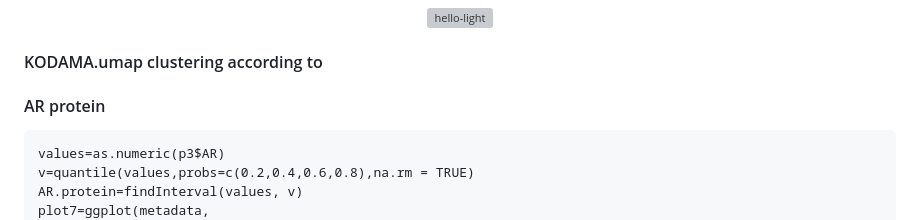
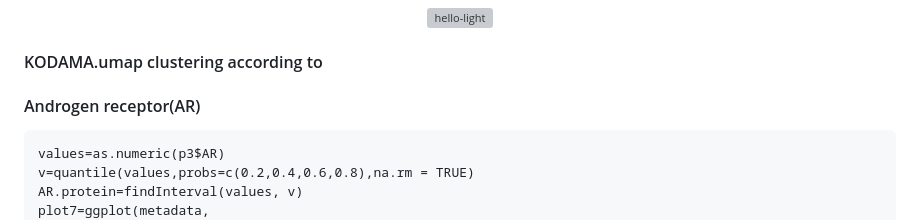
Before and after one commit to tkcaccia/PROJECTOR, a Markdown page: docs/Spatial _transcriptomic.md, the part around the change. GitHub-like rendering; grey boxes are pictures that could not be loaded.

````diff
--- a/docs/Spatial _transcriptomic.md
+++ b/docs/Spatial _transcriptomic.md
@@ -275,7 +275,7 @@ grid.arrange(plot3, plot6, ncol=2)
 </p>
 
 #### KODAMA.umap clustering according to
-#### AR protein
+#### Androgen receptor(AR)
 ```
 values=as.numeric(p3$AR)
 v=quantile(values,probs=c(0.2,0.4,0.6,0.8),na.rm = TRUE)
````
